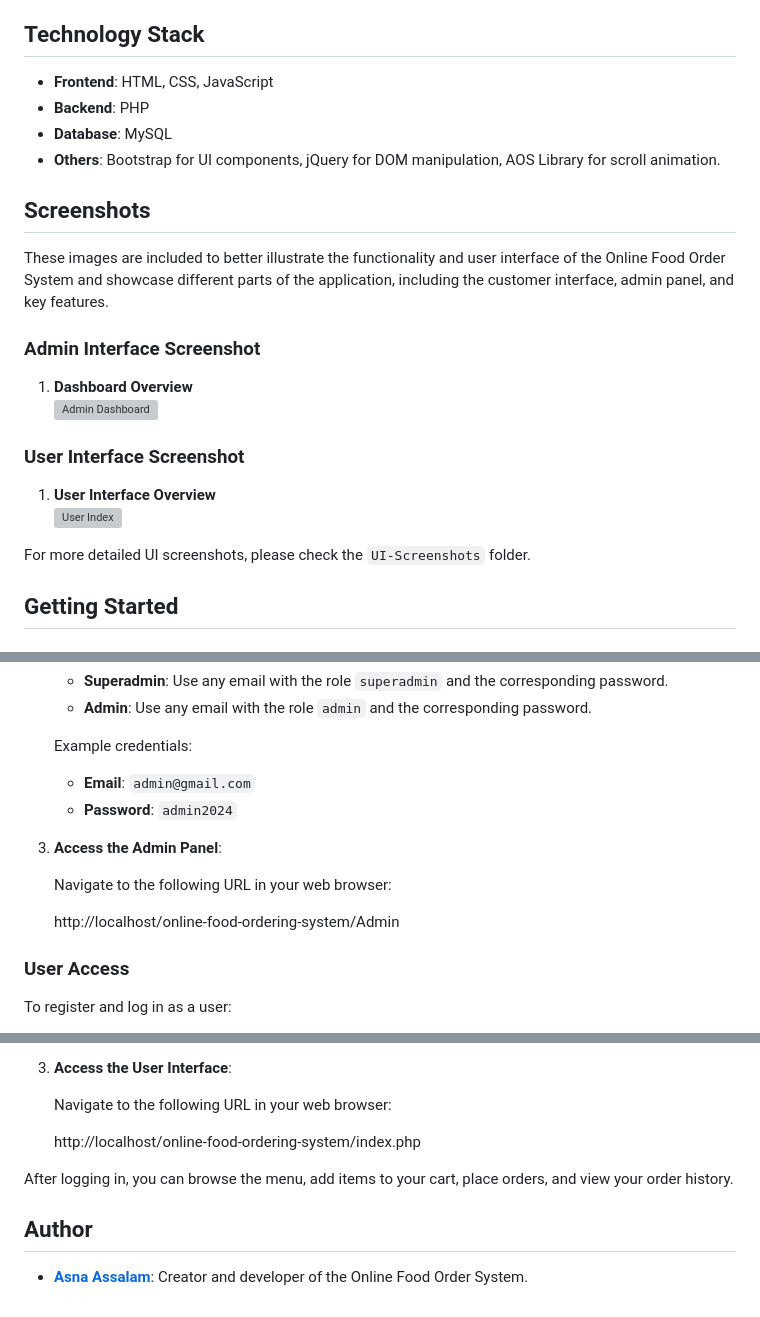
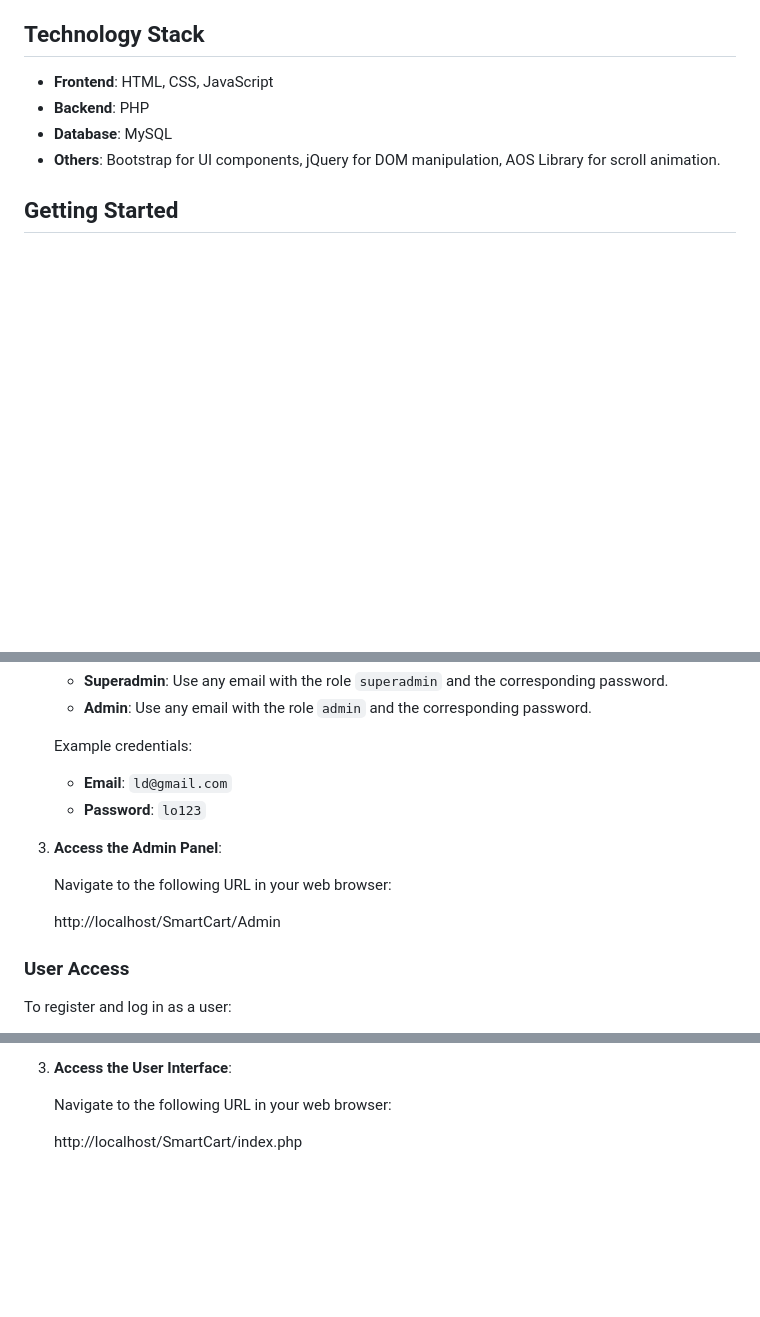
Before and after one commit to Lohit-Devadiga/SmartCart, a Markdown page: README.md, 3 parts joined by grey strips. GitHub-like rendering; blank space fills up the shorter version; grey boxes are pictures that could not be loaded.

```diff
--- a/README.md
+++ b/README.md
@@ -55,22 +53,6 @@ This project provides a comprehensive solution for restaurants to manage their m
 - **Database**: MySQL
 - **Others**: Bootstrap for UI components, jQuery for DOM manipulation, AOS Library for scroll animation.
 
-## Screenshots
-
-These images are included to better illustrate the functionality and user interface of the Online Food Order System and showcase different parts of the application, including the customer interface, admin panel, and key features.
-
-### Admin Interface Screenshot
-
-1. **Dashboard Overview**
-   ![Admin Dashboard](UI-Screenshots/Admin-Index.png)
-
-### User Interface Screenshot
-
-1. **User Interface Overview**
-   ![User Index](UI-Screenshots/User-Index.png)
-
-For more detailed UI screenshots, please check the `UI-Screenshots` folder.
-
 ## Getting Started
 
 ### Prerequisites
@@ -117,14 +99,14 @@ To log in to the admin panel:
    - **Admin**: Use any email with the role `admin` and the corresponding password.
 
    Example credentials:
-   - **Email**: `admin@gmail.com`
-   - **Password**: `admin2024`
+   - **Email**: `ld@gmail.com`
+   - **Password**: `lo123`
 
 3. **Access the Admin Panel**:
 
    Navigate to the following URL in your web browser:
 
-    http://localhost/online-food-ordering-system/Admin
+    http://localhost/SmartCart/Admin
 
 ### User Access
 
@@ -145,10 +127,4 @@ Example registration details:
 
     Navigate to the following URL in your web browser:
 
-     http://localhost/online-food-ordering-system/index.php
-
-After logging in, you can browse the menu, add items to your cart, place orders, and view your order history.
-
-## Author
-
-- **[Asna Assalam](https://github.com/asnaassalam)**: Creator and developer of the Online Food Order System.
+     http://localhost/SmartCart/index.php
```
Also changed, not shown: other parts of README.md (+3 -5 lines).
